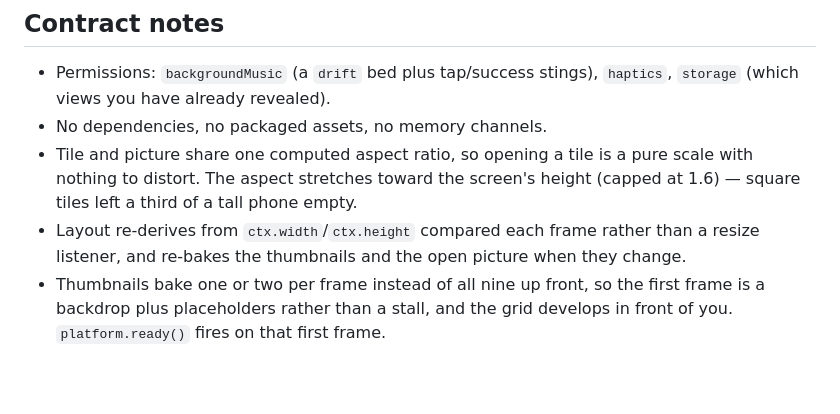
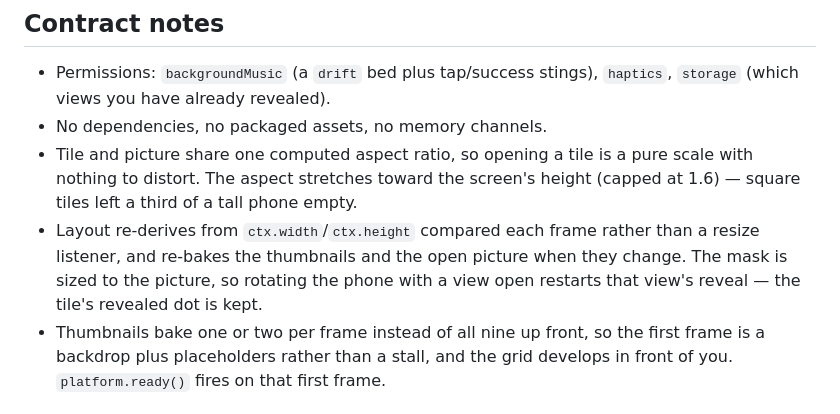
Before and after one commit to pratt3000/my-bits, a Markdown page: pixel-fog/README.md, the part around the change. GitHub-like rendering; blank space fills up the shorter version.

Commit message:
Note that rotating with a view open restarts that view's reveal
The rub mask is allocated at the picture's size, so a layout change
rebuilds it. Worth stating plainly in the contract notes rather than
leaving it to be discovered.

Co-Authored-By: Claude Opus 5 <noreply@anthropic.com>
Claude-Session: https://claude.ai/code/session_018sPw3mrBnMPcKRuvmirEsM

```diff
--- a/pixel-fog/README.md
+++ b/pixel-fog/README.md
@@ -70,7 +70,8 @@ gold dot, and `platform.milestone` fires. Revealing all nine calls
   (capped at 1.6) — square tiles left a third of a tall phone empty.
 - Layout re-derives from `ctx.width`/`ctx.height` compared each frame rather
   than a resize listener, and re-bakes the thumbnails and the open picture when
-  they change.
+  they change. The mask is sized to the picture, so rotating the phone with a
+  view open restarts that view's reveal — the tile's revealed dot is kept.
 - Thumbnails bake one or two per frame instead of all nine up front, so the
   first frame is a backdrop plus placeholders rather than a stall, and the grid
   develops in front of you. `platform.ready()` fires on that first frame.
```
